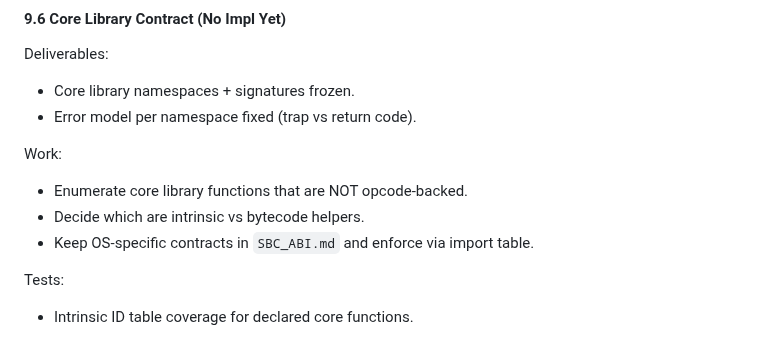
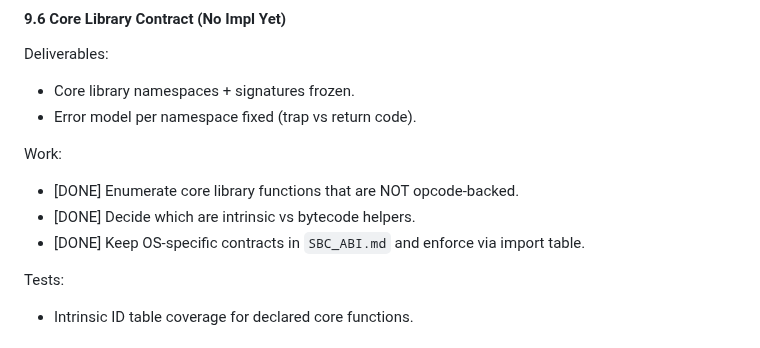
Before and after one commit to JJLDonley/Simple, a Markdown page: SimpleByteCode/Implementation.md, the part around the change. GitHub-like rendering.

```diff
--- a/SimpleByteCode/Implementation.md
+++ b/SimpleByteCode/Implementation.md
@@ -263,9 +263,9 @@ Deliverables:
 - Error model per namespace fixed (trap vs return code).
 
 Work:
-- Enumerate core library functions that are NOT opcode-backed.
-- Decide which are intrinsic vs bytecode helpers.
-- Keep OS-specific contracts in `SBC_ABI.md` and enforce via import table.
+- [DONE] Enumerate core library functions that are NOT opcode-backed.
+- [DONE] Decide which are intrinsic vs bytecode helpers.
+- [DONE] Keep OS-specific contracts in `SBC_ABI.md` and enforce via import table.
 
 Tests:
 - Intrinsic ID table coverage for declared core functions.
```
Also changed, not shown: SimpleByteCode/SBC_ABI.md (+29 -0 lines), SimpleByteCode/Sprint.md (+1 -0 lines).
